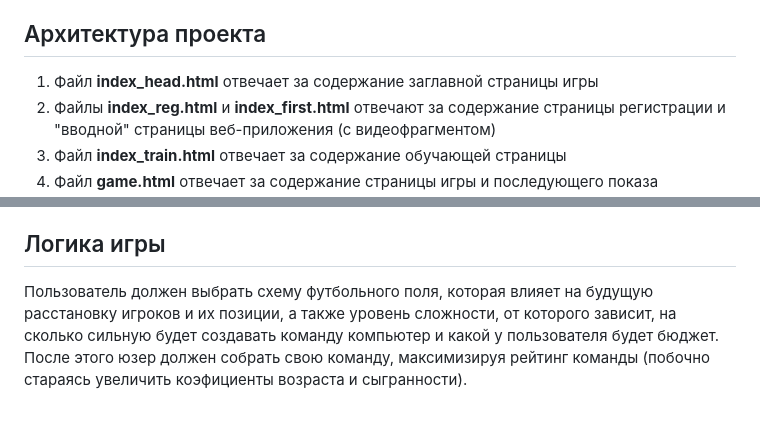
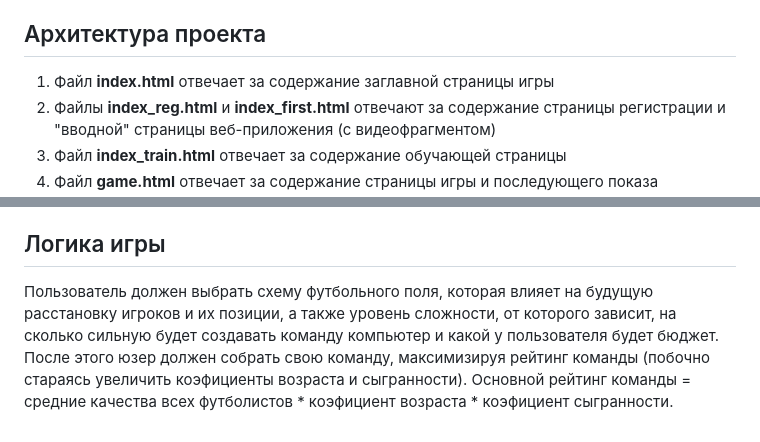
Before and after one commit to PaulBobrinskiy/Football_Market, a Markdown page: README.md, 2 parts joined by grey strips. Drawn GitHub-style.

```diff
--- a/README.md
+++ b/README.md
@@ -25,7 +25,7 @@ Web-приложение начинается с введения в транс
 
 <h2 align="left">Архитектура проекта</h2>
 
-1. Файл **index_head.html** отвечает за содержание заглавной страницы игры
+1. Файл **index.html** отвечает за содержание заглавной страницы игры
 2. Файлы **index_reg.html** и **index_first.html** отвечают за содержание страницы регистрации и "вводной" страницы веб-приложения (с видеофрагментом)
 3. Файл **index_train.html** отвечает за содержание обучающей страницы
 4. Файл **game.html** отвечает за содержание страницы игры и последующего показа результатов
@@ -45,4 +45,4 @@ Web-приложение начинается с введения в транс
 
 <h2 align="left">Логика игры</h2>
 
-Пользователь должен выбрать схему футбольного поля, которая влияет на будущую расстановку игроков и их позиции, а также уровень сложности, от которого зависит, на сколько сильную будет создавать команду компьютер и какой у пользователя будет бюджет. После этого юзер должен собрать свою команду, максимизируя рейтинг команды (побочно стараясь увеличить коэфициенты возраста и сыгранности).
+Пользователь должен выбрать схему футбольного поля, которая влияет на будущую расстановку игроков и их позиции, а также уровень сложности, от которого зависит, на сколько сильную будет создавать команду компьютер и какой у пользователя будет бюджет. После этого юзер должен собрать свою команду, максимизируя рейтинг команды (побочно стараясь увеличить коэфициенты возраста и сыгранности). Основной рейтинг команды = средние качества всех футболистов * коэфициент возраста * коэфициент сыгранности.
```
